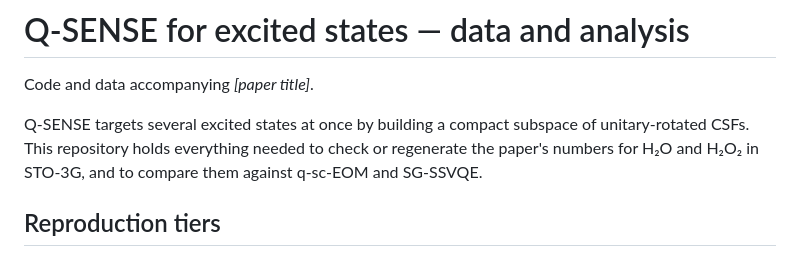
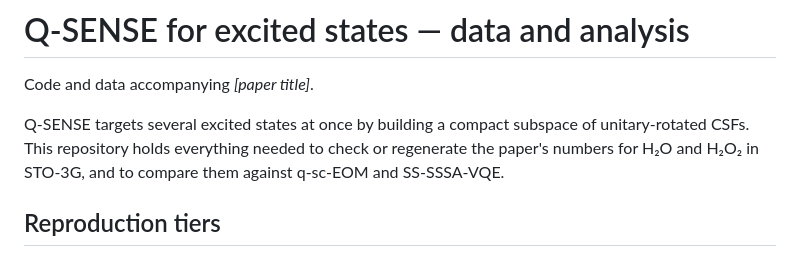
Before and after one commit to ArDix169/qsense-excited-states, a Markdown page: README.md, the part around the change. GitHub-like rendering.

```diff
--- a/README.md
+++ b/README.md
@@ -5,7 +5,7 @@ Code and data accompanying *[paper title]*.
 Q-SENSE targets several excited states at once by building a compact subspace
 of unitary-rotated CSFs. This repository holds everything needed to check or
 regenerate the paper's numbers for H₂O and H₂O₂ in STO-3G, and to compare them
-against q-sc-EOM and SG-SSVQE.
+against q-sc-EOM and SS-SSSA-VQE.
 
 ## Reproduction tiers
 
```
